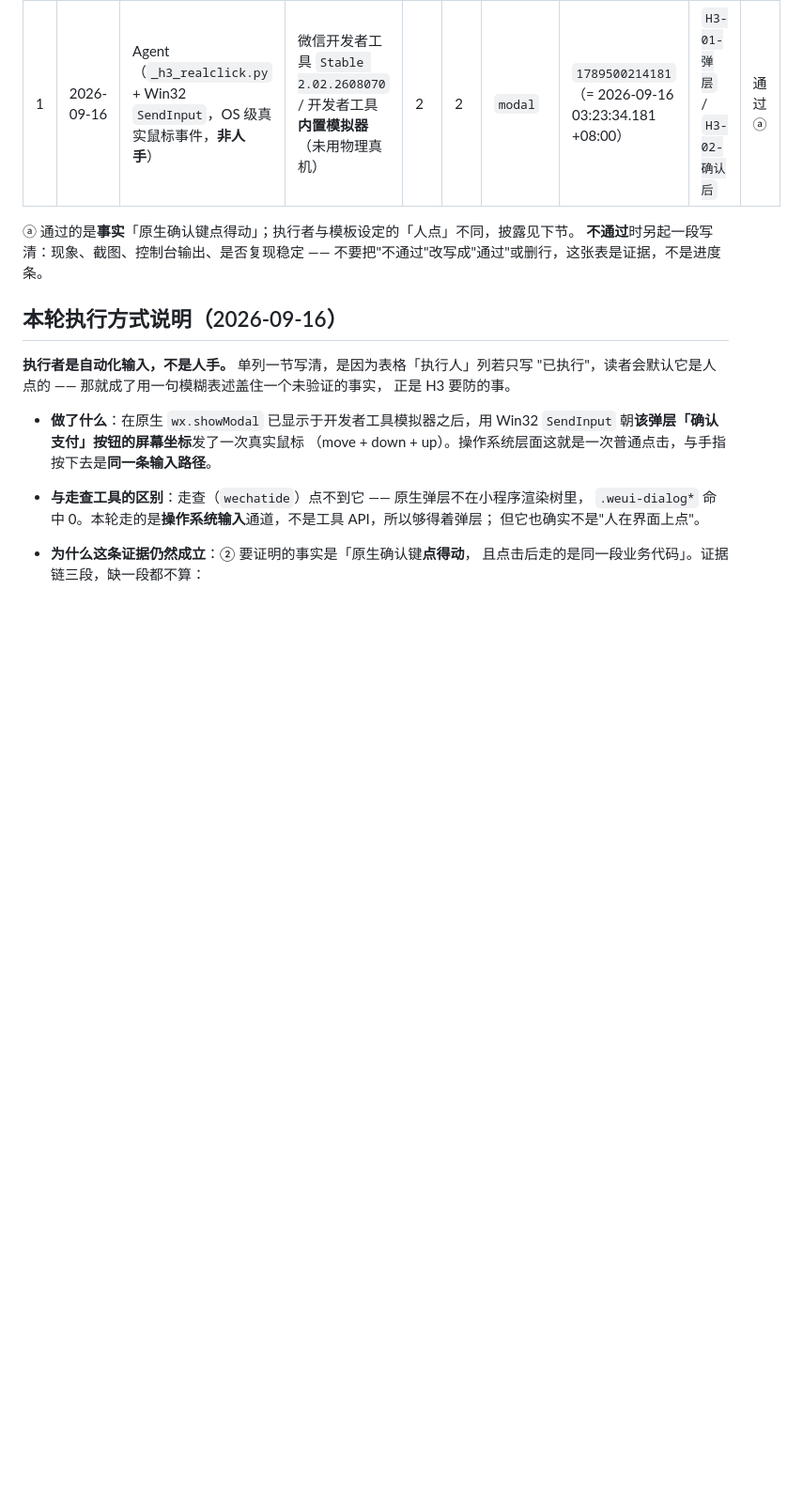
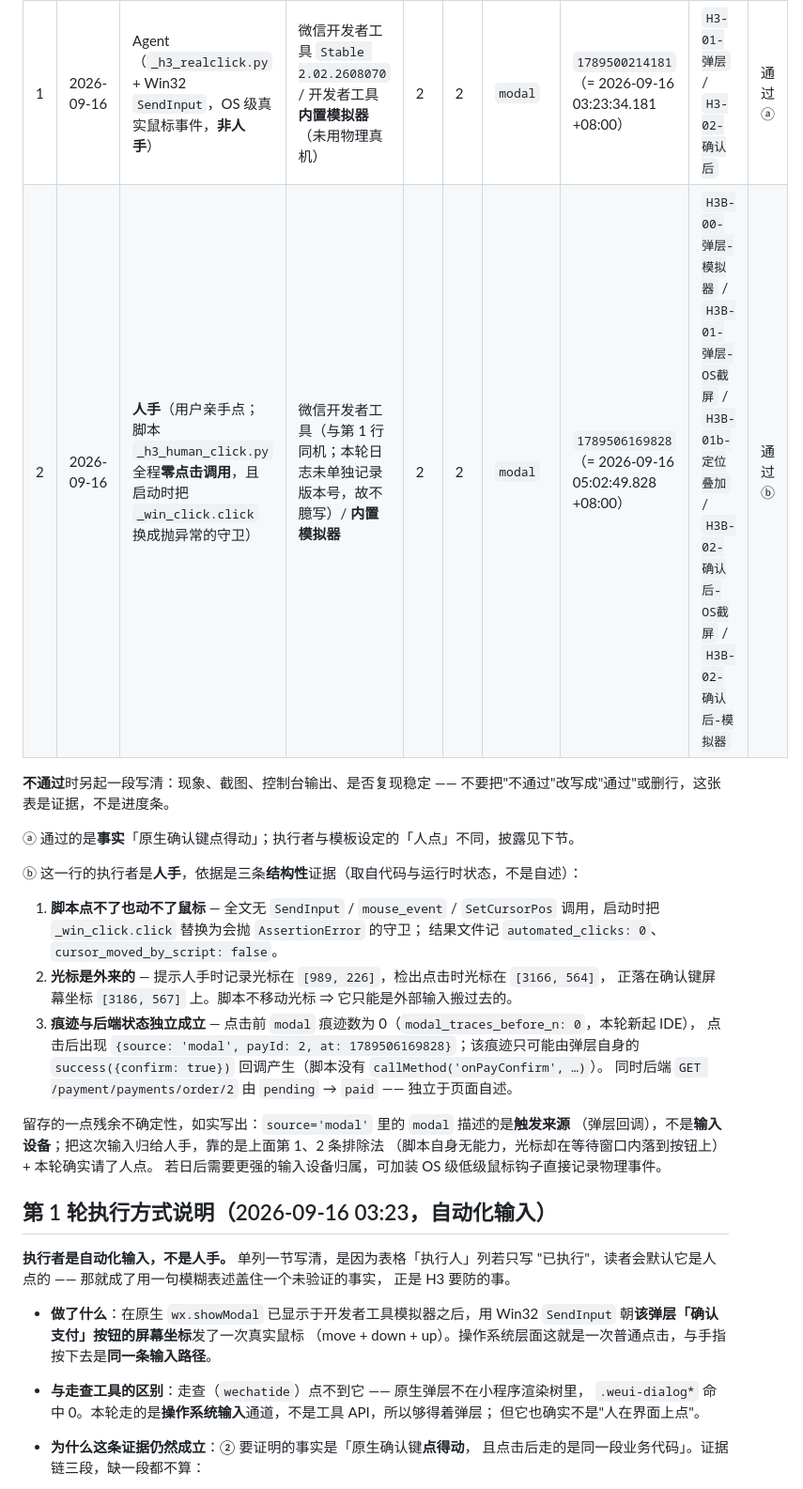
Before and after one commit to mo21cn/mo21cn-pinglu-didi, a Markdown page: docs/entrust/H3-原生弹层确认键人工验证记录.md, the part around one of its changes. Shown at 94% size. Rendered like a GitHub page; blank space fills up the shorter version.

```diff
--- a/docs/entrust/H3-原生弹层确认键人工验证记录.md
+++ b/docs/entrust/H3-原生弹层确认键人工验证记录.md
@@ -60,12 +65,31 @@
 | # | 日期 | 执行人 | 环境（IDE 版本 / 真机 or 模拟器） | 订单 id | 支付单 id | `source` | `at`（痕迹里的时间戳） | 截图编号 | 结论 |
 |---|---|---|---|---|---|---|---|---|---|
 | 1 | 2026-09-16 | Agent（`_h3_realclick.py` + Win32 `SendInput`，OS 级真实鼠标事件，**非人手**） | 微信开发者工具 `Stable 2.02.2608070` / 开发者工具**内置模拟器**（未用物理真机） | 2 | 2 | `modal` | `1789500214181`（= 2026-09-16 03:23:34.181 +08:00） | `H3-01-弹层` / `H3-02-确认后` | 通过 ⓐ |
+| 2 | 2026-09-16 | **人手**（用户亲手点；脚本 `_h3_human_click.py` 全程**零点击调用**，且启动时把 `_win_click.click` 换成抛异常的守卫） | 微信开发者工具（与第 1 行同机；本轮日志未单独记录版本号，故不臆写）/ **内置模拟器** | 2 | 2 | `modal` | `1789506169828`（= 2026-09-16 05:02:49.828 +08:00） | `H3B-00-弹层-模拟器` / `H3B-01-弹层-OS截屏` / `H3B-01b-定位叠加` / `H3B-02-确认后-OS截屏` / `H3B-02-确认后-模拟器` | 通过 ⓑ |
 
-ⓐ 通过的是**事实**「原生确认键点得动」；执行者与模板设定的「人点」不同，披露见下节。
 **不通过**时另起一段写清：现象、截图、控制台输出、是否复现稳定 ——
 不要把"不通过"改写成"通过"或删行，这张表是证据，不是进度条。
 
-## 本轮执行方式说明（2026-09-16）
+ⓐ 通过的是**事实**「原生确认键点得动」；执行者与模板设定的「人点」不同，披露见下节。
+
+ⓑ 这一行的执行者是**人手**，依据是三条**结构性**证据（取自代码与运行时状态，不是自述）：
+
+1. **脚本点不了也动不了鼠标** — 全文无 `SendInput` / `mouse_event` / `SetCursorPos`
+   调用，启动时把 `_win_click.click` 替换为会抛 `AssertionError` 的守卫；
+   结果文件记 `automated_clicks: 0`、`cursor_moved_by_script: false`。
+2. **光标是外来的** — 提示人手时记录光标在 `[989, 226]`，检出点击时光标在 `[3166, 564]`，
+   正落在确认键屏幕坐标 `[3186, 567]` 上。脚本不移动光标 ⇒ 它只能是外部输入搬过去的。
+3. **痕迹与后端状态独立成立** — 点击前 `modal` 痕迹数为 0（`modal_traces_before_n: 0`，本轮新起 IDE），
+   点击后出现 `{source: 'modal', payId: 2, at: 1789506169828}`；该痕迹只可能由弹层自身的
+   `success({confirm: true})` 回调产生（脚本没有 `callMethod('onPayConfirm', …)`）。
+   同时后端 `GET /payment/payments/order/2` 由 `pending` → `paid` —— 独立于页面自述。
+
+留存的一点残余不确定性，如实写出：`source='modal'` 里的 `modal` 描述的是**触发来源**
+（弹层回调），不是**输入设备**；把这次输入归给人手，靠的是上面第 1、2 条排除法
+（脚本自身无能力，光标却在等待窗口内落到按钮上）+ 本轮确实请了人点。
+若日后需要更强的输入设备归属，可加装 OS 级低级鼠标钩子直接记录物理事件。
+
+## 第 1 轮执行方式说明（2026-09-16 03:23，自动化输入）
 
 **执行者是自动化输入，不是人手。** 单列一节写清，是因为表格「执行人」列若只写
 "已执行"，读者会默认它是人点的 —— 那就成了用一句模糊表述盖住一个未验证的事实，
```
Also changed, not shown: other parts of docs/entrust/H3-原生弹层确认键人工验证记录.md (+48 -10 lines).
